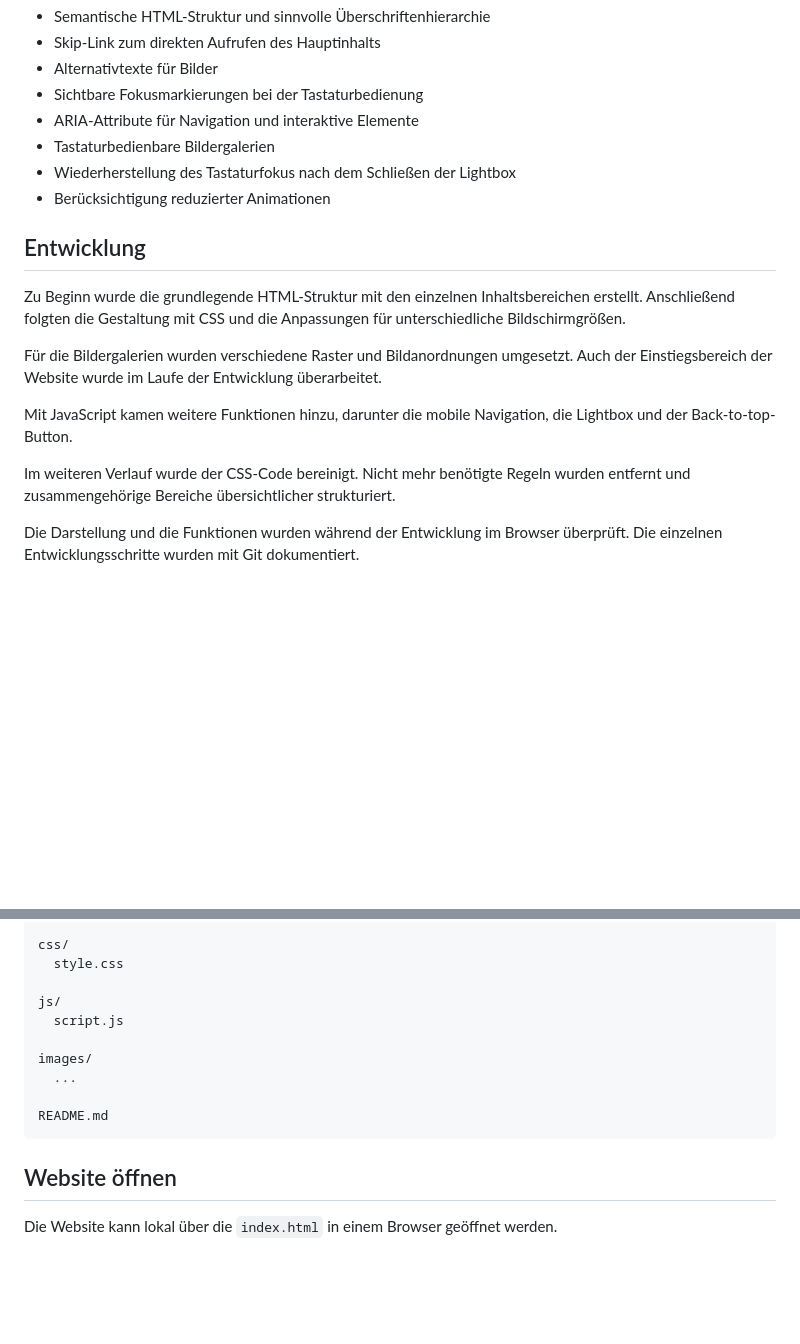
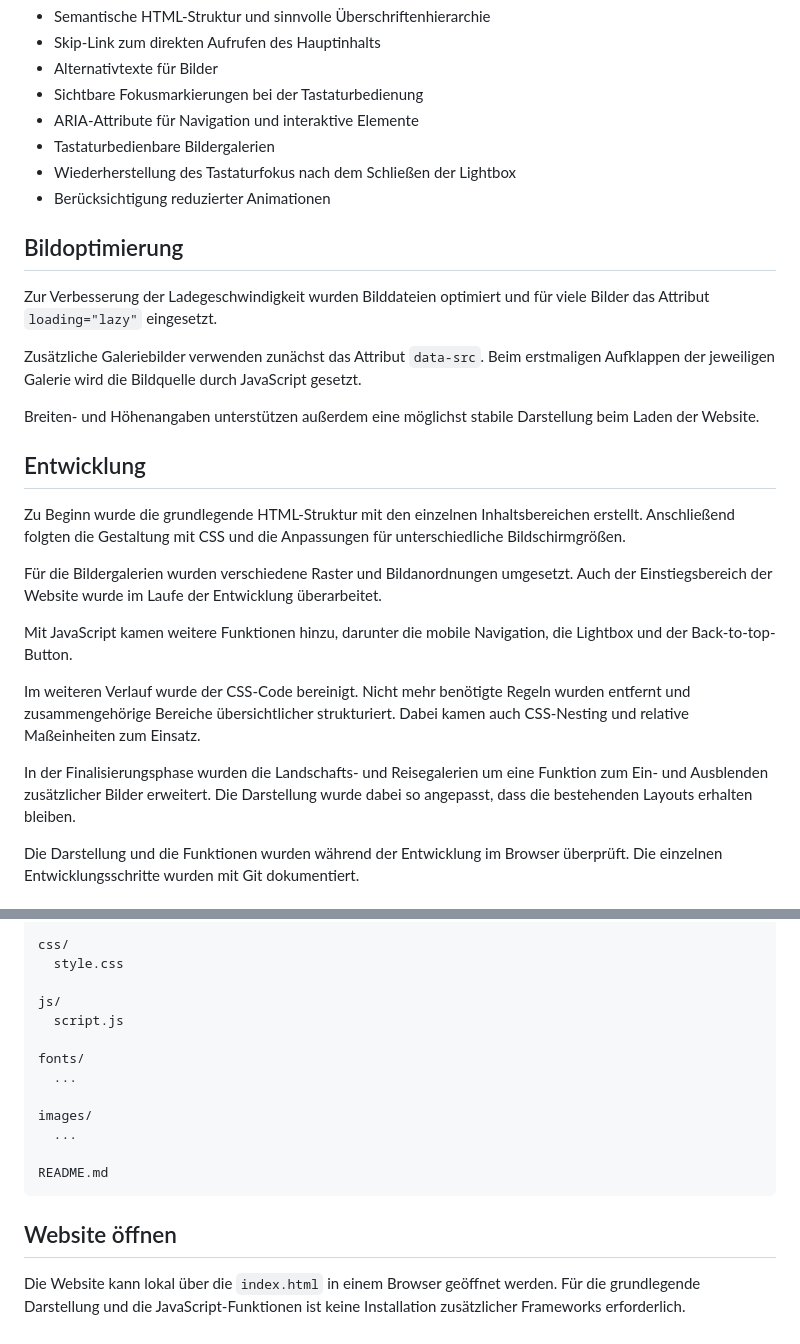
Before and after one commit to IU-Webprogrammierung/2026-09-website-silvihi95, a Markdown page: README.md, 2 parts joined by grey strips. Rendered like a GitHub page; blank space fills up the shorter version.

```diff
--- a/README.md
+++ b/README.md
@@ -95,6 +103,14 @@ Bei der Gestaltung und Entwicklung wurden verschiedene Maßnahmen für eine mög
 - Wiederherstellung des Tastaturfokus nach dem Schließen der Lightbox
 - Berücksichtigung reduzierter Animationen
 
+## Bildoptimierung
+
+Zur Verbesserung der Ladegeschwindigkeit wurden Bilddateien optimiert und für viele Bilder das Attribut `loading="lazy"` eingesetzt.
+
+Zusätzliche Galeriebilder verwenden zunächst das Attribut `data-src`. Beim erstmaligen Aufklappen der jeweiligen Galerie wird die Bildquelle durch JavaScript gesetzt.
+
+Breiten- und Höhenangaben unterstützen außerdem eine möglichst stabile Darstellung beim Laden der Website.
+
 ## Entwicklung
 
 Zu Beginn wurde die grundlegende HTML-Struktur mit den einzelnen Inhaltsbereichen erstellt. Anschließend folgten die Gestaltung mit CSS und die Anpassungen für unterschiedliche Bildschirmgrößen.
@@ -103,7 +119,9 @@ Für die Bildergalerien wurden verschiedene Raster und Bildanordnungen umgesetzt
 
 Mit JavaScript kamen weitere Funktionen hinzu, darunter die mobile Navigation, die Lightbox und der Back-to-top-Button.
 
-Im weiteren Verlauf wurde der CSS-Code bereinigt. Nicht mehr benötigte Regeln wurden entfernt und zusammengehörige Bereiche übersichtlicher strukturiert.
+Im weiteren Verlauf wurde der CSS-Code bereinigt. Nicht mehr benötigte Regeln wurden entfernt und zusammengehörige Bereiche übersichtlicher strukturiert. Dabei kamen auch CSS-Nesting und relative Maßeinheiten zum Einsatz.
+
+In der Finalisierungsphase wurden die Landschafts- und Reisegalerien um eine Funktion zum Ein- und Ausblenden zusätzlicher Bilder erweitert. Die Darstellung wurde dabei so angepasst, dass die bestehenden Layouts erhalten bleiben.
 
 Die Darstellung und die Funktionen wurden während der Entwicklung im Browser überprüft. Die einzelnen Entwicklungsschritte wurden mit Git dokumentiert.
 
@@ -120,6 +138,9 @@ css/
 js/
   script.js
 
+fonts/
+  ...
+
 images/
   ...
 
@@ -128,4 +149,4 @@ README.md
 
 ## Website öffnen
 
-Die Website kann lokal über die `index.html` in einem Browser geöffnet werden.
+Die Website kann lokal über die `index.html` in einem Browser geöffnet werden. Für die grundlegende Darstellung und die JavaScript-Funktionen ist keine Installation zusätzlicher Frameworks erforderlich.
```
Also changed, not shown: other parts of README.md (+12 -4 lines).
